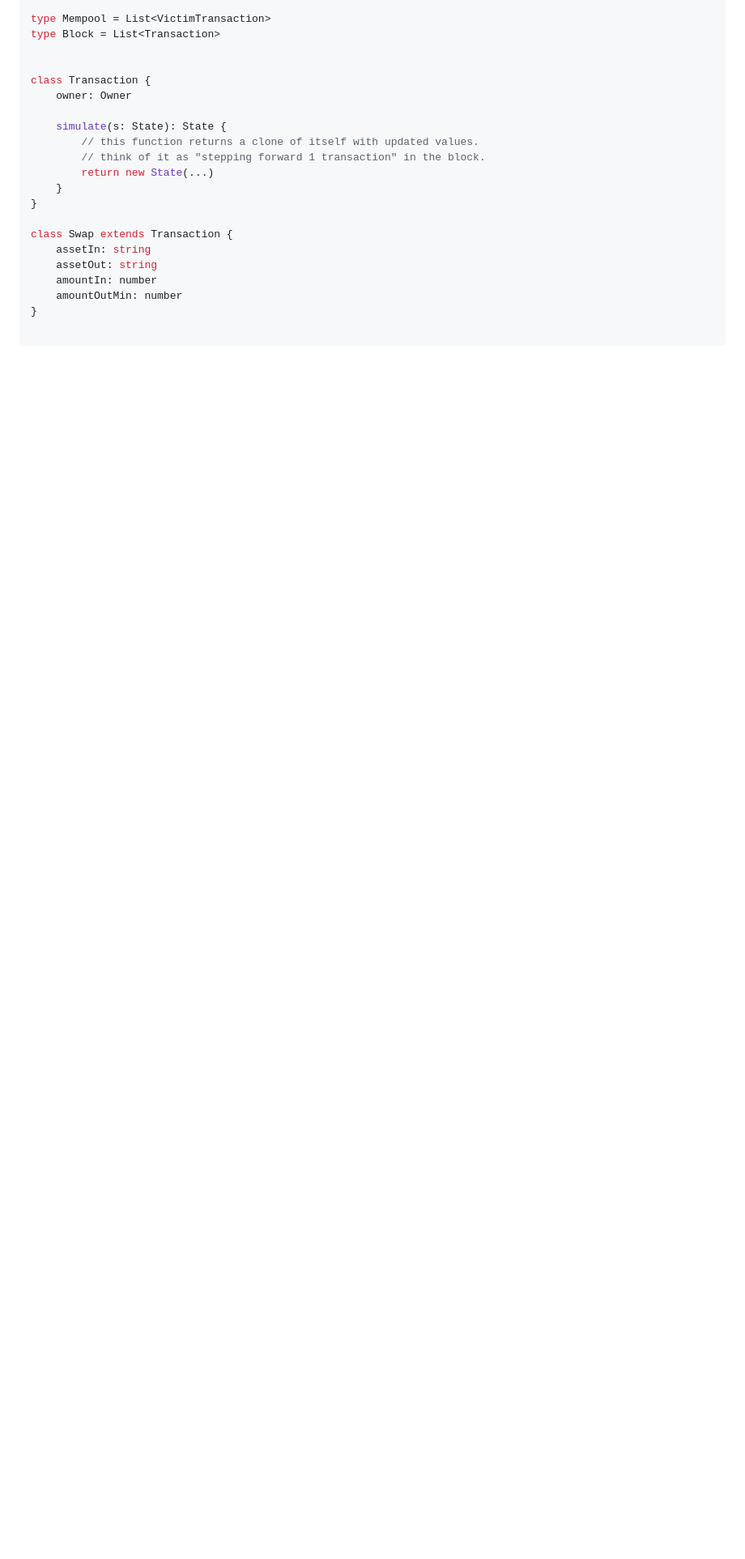
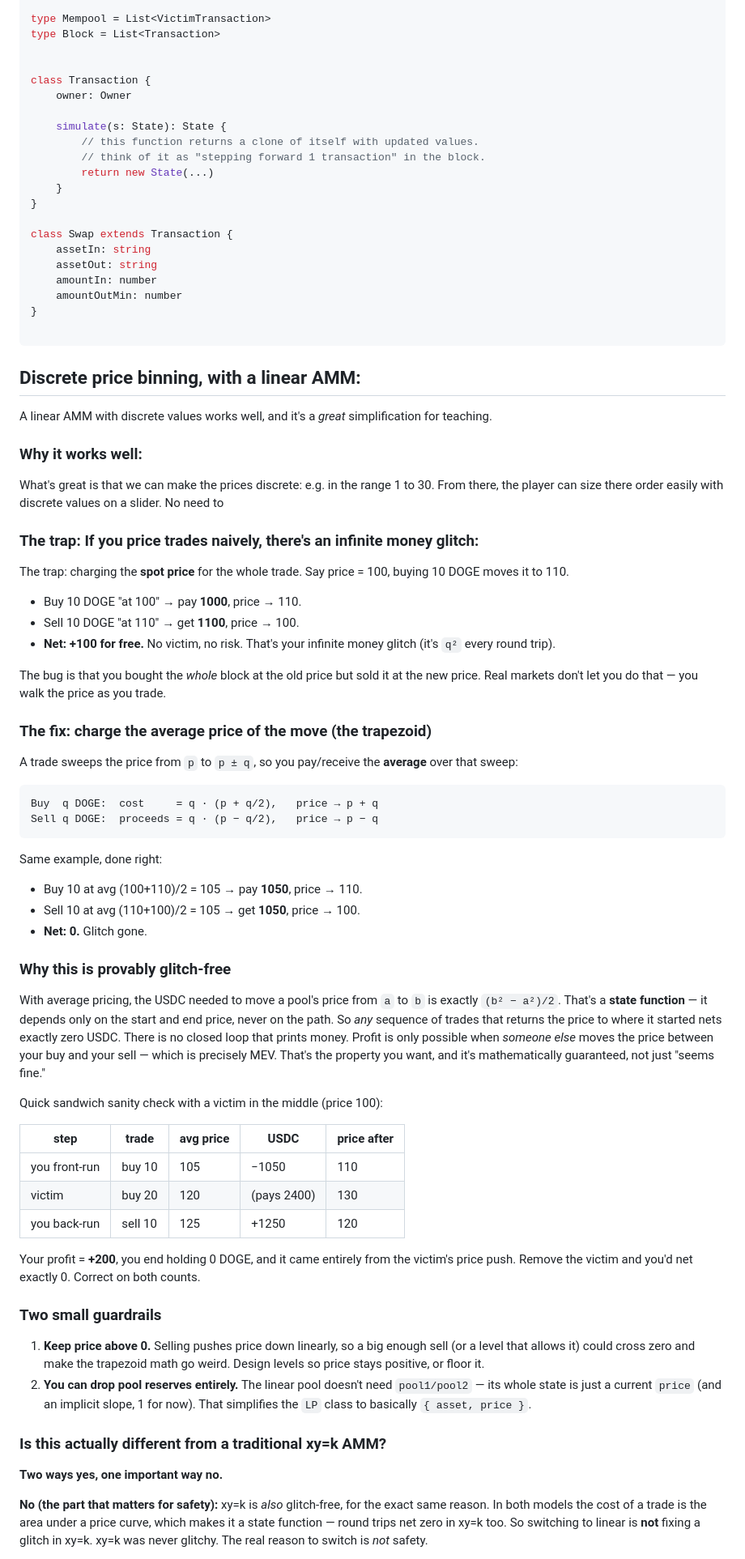
Before and after one commit to pakeke-constructor/cnz_2026_hackathon, a Markdown page: claude.md, the part around one of its changes. Shown at 81% size. Drawn GitHub-style; blank space fills up the shorter version.

Commit message:
added linear AMM options

````diff
--- a/claude.md
+++ b/claude.md
@@ -143,3 +143,79 @@ class Swap extends Transaction {
 }
 
 ```
+
+## Discrete price binning, with a linear AMM:
+
+A linear AMM with discrete values works well, and it's a *great* simplification for teaching.
+
+
+### Why it works well:
+What's great is that we can make the prices discrete: e.g. in the range 1 to 30.
+From there, the player can size there order easily with discrete values on a slider. No need to
+
+
+### The trap: If you price trades naively, there's an infinite money glitch:
+The trap: charging the **spot price** for the whole trade. Say price = 100, buying 10 DOGE moves it
+to 110.
+
+- Buy 10 DOGE "at 100" → pay **1000**, price → 110.
+- Sell 10 DOGE "at 110" → get **1100**, price → 100.
+- **Net: +100 for free.** No victim, no risk. That's your infinite money glitch (it's `q²` every
+  round trip).
+
+The bug is that you bought the *whole* block at the old price but sold it at the new price. Real
+markets don't let you do that — you walk the price as you trade.
+
+### The fix: charge the average price of the move (the trapezoid)
+
+A trade sweeps the price from `p` to `p ± q`, so you pay/receive the **average** over that sweep:
+
+```
+Buy  q DOGE:  cost     = q · (p + q/2),   price → p + q
+Sell q DOGE:  proceeds = q · (p − q/2),   price → p − q
+```
+
+Same example, done right:
+- Buy 10 at avg (100+110)/2 = 105 → pay **1050**, price → 110.
+- Sell 10 at avg (110+100)/2 = 105 → get **1050**, price → 100.
+- **Net: 0.** Glitch gone.
+
+### Why this is provably glitch-free
+
+With average pricing, the USDC needed to move a pool's price from `a` to `b` is exactly
+`(b² − a²)/2`. That's a **state function** — it depends only on the start and end price, never on the
+path. So *any* sequence of trades that returns the price to where it started nets exactly zero USDC.
+There is no closed loop that prints money. Profit is only possible when *someone else* moves the price
+between your buy and your sell — which is precisely MEV. That's the property you want, and it's
+mathematically guaranteed, not just "seems fine."
+
+Quick sandwich sanity check with a victim in the middle (price 100):
+
+| step | trade | avg price | USDC | price after |
+|---|---|---|---|---|
+| you front-run | buy 10 | 105 | −1050 | 110 |
+| victim | buy 20 | 120 | (pays 2400) | 130 |
+| you back-run | sell 10 | 125 | +1250 | 120 |
+
+Your profit = **+200**, you end holding 0 DOGE, and it came entirely from the victim's price push.
+Remove the victim and you'd net exactly 0. Correct on both counts.
+
+
+### Two small guardrails
+
+1. **Keep price above 0.** Selling pushes price down linearly, so a big enough sell (or a level that
+   allows it) could cross zero and make the trapezoid math go weird. Design levels so price stays
+   positive, or floor it.
+2. **You can drop pool reserves entirely.** The linear pool doesn't need `pool1/pool2` — its whole
+   state is just a current `price` (and an implicit slope, 1 for now). That simplifies the `LP` class
+   to basically `{ asset, price }`.
+
+### Is this actually different from a traditional xy=k AMM?
+
+**Two ways yes, one important way no.**
+
+**No (the part that matters for safety):** xy=k is *also* glitch-free, for the exact same reason. In
+both models the cost of a trade is the area under a price curve, which makes it a state function —
+round trips net zero in xy=k too. So switching to linear is **not** fixing a glitch in xy=k. xy=k was
+never glitchy. The real reason to switch is *not* safety.
+
````
Also changed, not shown: other parts of claude.md (+19 -4 lines).
